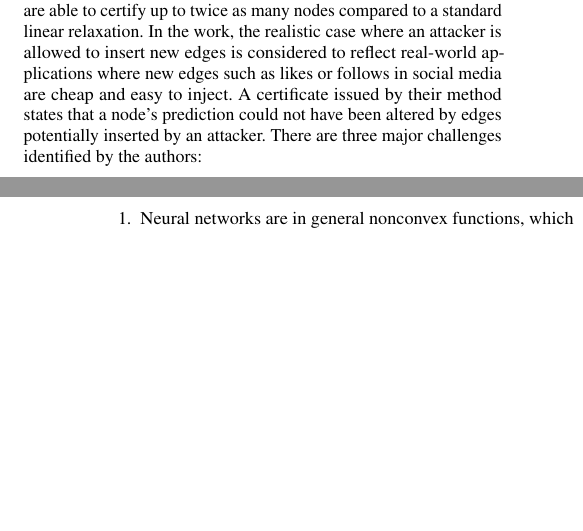
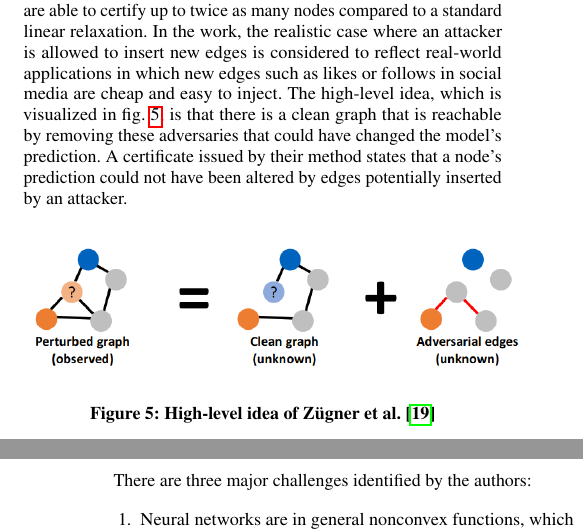
Before and after one commit to tbohne/SML20, a LaTeX paper (tex_files/main.tex): two parts of the columns of pages 5 and 6 of 9 before the commit and two parts of the columns of pages 5 and 6 of 8 after it, joined at a grey line, cut so that both start at the same text, the shorter picture padded with empty space. Compiled offline with pdfLaTeX.

Commit message:
add img with high-level idea of 2020 paper

```diff
--- a/tex_files/main.tex
+++ b/tex_files/main.tex
@@ -453,12 +447,23 @@ After showing how this problem can be expressed as a jointly constrained bilinea
 algorithm to obtain lower bounds on the global optimum. Since these lower bounds are significantly tighter, they are able to
 certify up to twice as many nodes compared to a standard linear relaxation.
 In the work, the realistic case where an attacker is allowed to insert new edges is considered to reflect real-world
-applications where new edges such as likes or follows in social media are cheap and easy to inject. A certificate issued by their method
-states that a node's prediction could not have been altered by edges potentially inserted by an attacker.
-There are three major challenges identified by the authors:
+applications in which new edges such as likes or follows in social media are cheap and easy to inject.
+The high-level idea, which is visualized in fig. \ref{fig:high_level}, is that there is a clean graph that is reachable by removing
+these adversaries that could have changed the model's prediction.
+A certificate issued by their method states that a node's prediction could not have been altered by edges potentially
+inserted by an attacker.
+
+\begin{figure}[h]
+    \centering
+    \includegraphics[width=0.5\textwidth]{img/high_level_graph_pert.png}
+    \caption{High-level idea of Zügner et al. \cite{10.1145/3394486.3403217}}
+    \label{fig:high_level}
+\end{figure}
 
 \vfill
 \pagebreak
+
+There are three major challenges identified by the authors:
 
 \begin{figure}[h]
     \centering
```
Also changed, not shown: tex_files/img/high_level_graph_pert.png (added), tex_files/main.tex (11 more changed lines).
